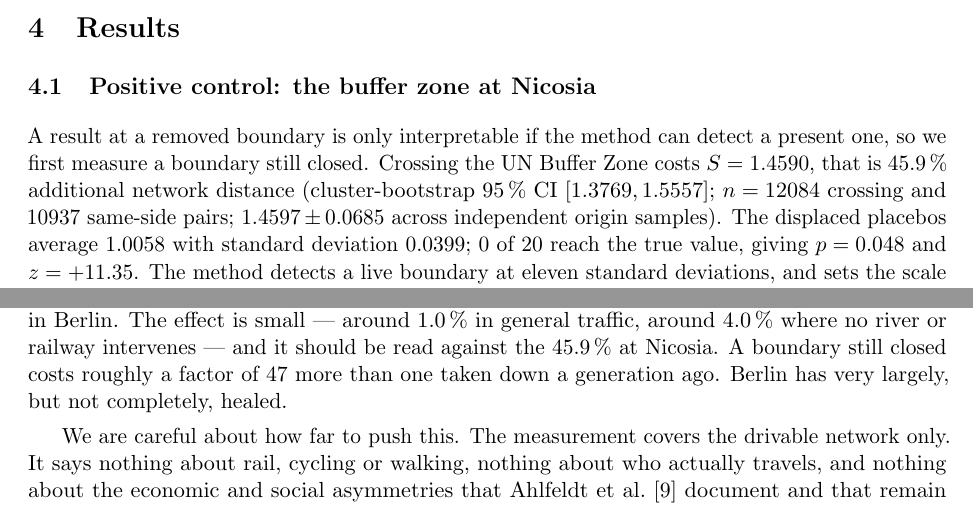
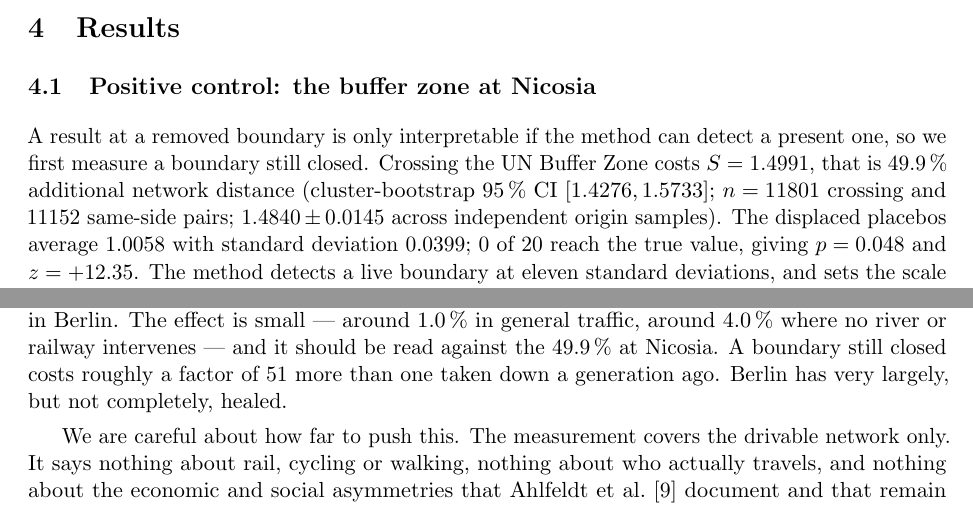
Before and after one commit to Leo-Y-Zhang/BoundarySeverance, a LaTeX paper (paper.tex): two parts of pages 5 and 8 of 11, joined at a grey line, cut so that both start at the same text. Compiled offline with pdfLaTeX.

Commit message:
Regenerate results with the corrected boundary thinning
Produced by the Rerun results workflow, run 36460805453, from a fresh Overpass download.

```diff
--- a/paper.tex
+++ b/paper.tex
@@ -282,13 +282,13 @@ the placebo clouds sit below it, which is why the null is built empirically.}
 
 A result at a removed boundary is only interpretable if the method can detect a
 present one, so we first measure a boundary still closed. Crossing the UN Buffer
-Zone costs $S = 1.4590$, that is 45.9\,\% additional network distance
-(cluster-bootstrap 95\,\% CI $[1.3769, 1.5557]$; $n = 12084$
-crossing and $10937$ same-side pairs; $1.4597 \pm
-0.0685$ across independent origin samples). The displaced placebos
+Zone costs $S = 1.4991$, that is 49.9\,\% additional network distance
+(cluster-bootstrap 95\,\% CI $[1.4276, 1.5733]$; $n = 11801$
+crossing and $11152$ same-side pairs; $1.4840 \pm
+0.0145$ across independent origin samples). The displaced placebos
 average $1.0058$ with standard deviation $0.0399$;
 0 of 20 reach the true value, giving $p = 0.048$ and
-$z = +11.35$. The method detects a live boundary at eleven standard
+$z = +12.35$. The method detects a live boundary at eleven standard
 deviations, and sets the scale against which Berlin should be read.
 
 \subsection{The inner Berlin Wall}
@@ -441,8 +441,8 @@ costs measurably more than travelling the same distance alongside it, and more
 than the same curve costs anywhere else in Berlin. The effect is small ---
 around 1.0\,\% in general traffic, around 4.0\,\% where no
 river or railway intervenes --- and it should be read against the
-45.9\,\% at Nicosia. A boundary still closed costs roughly a factor of
-47 more than one taken down a generation ago. Berlin has very
+49.9\,\% at Nicosia. A boundary still closed costs roughly a factor of
+51 more than one taken down a generation ago. Berlin has very
 largely, but not completely, healed.
 
 We are careful about how far to push this. The measurement covers the drivable
```
Also changed, not shown: storymap.md (+4 -4 lines), fig1_map.png, fig2_nulls.png, fig3_finenull.png, paper.tex (10 more changed lines), 2 other files.
